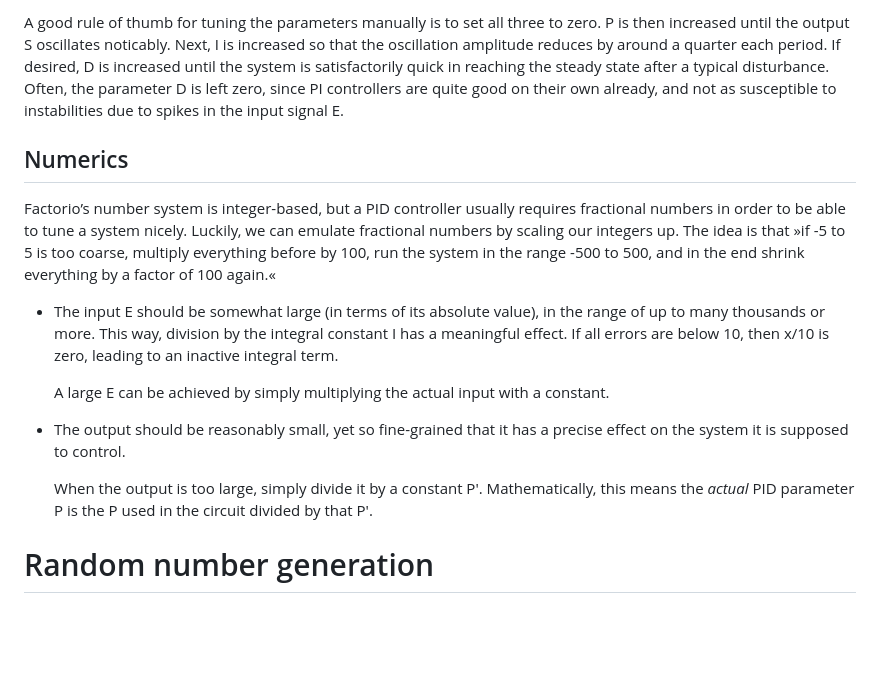
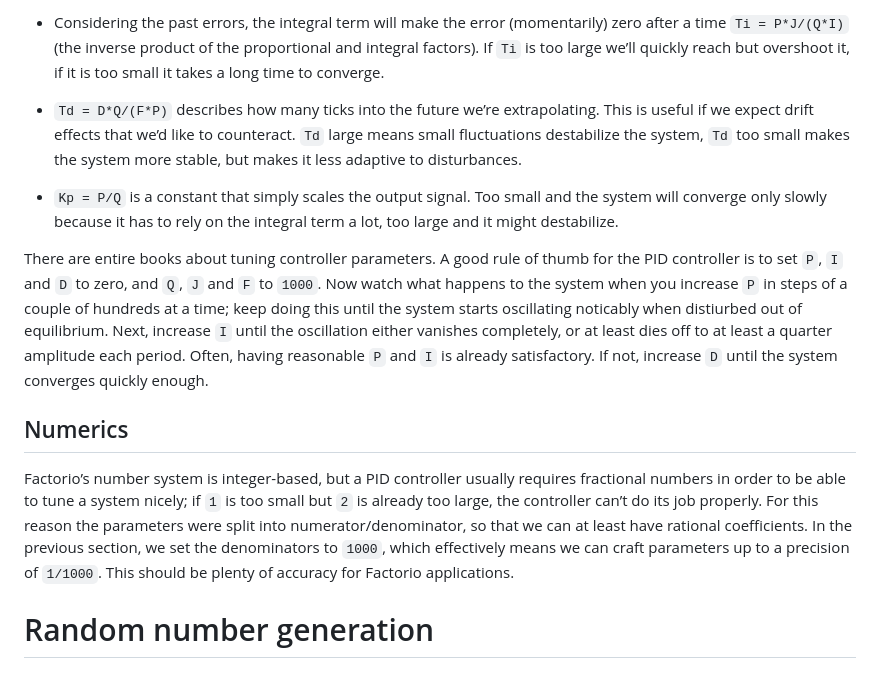
Before and after one commit to quchen/articles, a Markdown page: factorio/circuitry.md, the part around the change printed below. Drawn GitHub-style; blank space fills up the shorter version.

```diff
--- a/factorio/circuitry.md
+++ b/factorio/circuitry.md
@@ -75,34 +75,40 @@ following interpretations in mind:
 
-A good rule of thumb for tuning the parameters manually is to set all three to
-zero. P is then increased until the output S oscillates noticably. Next, I is
-increased so that the oscillation amplitude reduces by around a quarter each
-period. If desired, D is increased until the system is satisfactorily quick in
-reaching the steady state after a typical disturbance. Often, the parameter D is
-left zero, since PI controllers are quite good on their own already, and not as
-susceptible to instabilities due to spikes in the input signal E.
+  - Considering the past errors, the integral term will make the error
+    (momentarily) zero after a time `Ti = P*J/(Q*I)` (the inverse product of the
+    proportional and integral factors). If `Ti` is too large we’ll quickly reach
+    but overshoot it, if it is too small it takes a long time to converge.
+
+  - `Td = D*Q/(F*P)` describes how many ticks into the future we’re
+    extrapolating. This is useful if we expect drift effects that we’d like to
+    counteract. `Td` large means small fluctuations destabilize the system, `Td`
+    too small makes  the system more stable, but makes it less adaptive to
+    disturbances.
+
+  - `Kp = P/Q` is a constant that simply scales the output signal. Too small and
+    the system will converge only slowly because it has to rely on the integral
+    term a lot, too large and it might destabilize.
+
+There are entire books about tuning controller parameters. A good rule of thumb
+for the PID controller is to set `P`, `I` and `D` to zero, and `Q`, `J` and `F`
+to `1000`. Now watch what happens to the system when you increase `P` in steps
+of a couple of hundreds at a time; keep doing this until the system starts
+oscillating noticably when distiurbed out of equilibrium. Next, increase `I`
+until the oscillation either vanishes completely, or at least dies off to at
+least a quarter amplitude each period. Often, having reasonable `P` and `I` is
+already satisfactory. If not, increase `D` until the system converges quickly
+enough.
 
 ## Numerics
 
 Factorio’s number system is integer-based, but a PID controller usually requires
-fractional numbers in order to be able to tune a system nicely. Luckily, we can
-emulate fractional numbers by scaling our integers up. The idea is that »if -5
-to 5 is too coarse, multiply everything before by 100, run the system in the
-range -500 to 500, and in the end shrink everything by a factor of 100 again.«
+fractional numbers in order to be able to tune a system nicely; if `1` is too
+small but `2` is already too large, the controller can’t do its job properly.
+For this reason the parameters were split into numerator/denominator, so that we
+can at least have rational coefficients. In the previous section, we set the
+denominators to `1000`, which effectively means we can craft parameters up to a
+precision of `1/1000`. This should be plenty of accuracy for Factorio
+applications.
 
-  - The input E should be somewhat large (in terms of its absolute value), in
-    the range of up to many thousands or more. This way, division by the
-    integral constant I has a meaningful effect. If all errors are below 10,
-    then x/10 is zero, leading to an inactive integral term.
-
-    A large E can be achieved by simply multiplying the actual input with a
-    constant.
-
-  - The output should be reasonably small, yet so fine-grained that it has a
-    precise effect on the system it is supposed to control.
-
-    When the output is too large, simply divide it by a constant P'.
-    Mathematically, this means the *actual* PID parameter P is the P used in the
-    circuit divided by that P'.
 
 
 # Random number generation
```
Also changed, not shown: other parts of factorio/circuitry.md (+23 -23 lines), factorio/img/pid.png (added), factorio/pid.png (deleted), 2 other files.
